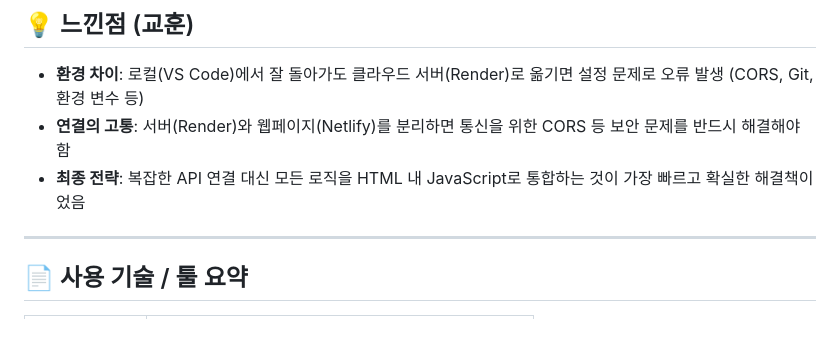
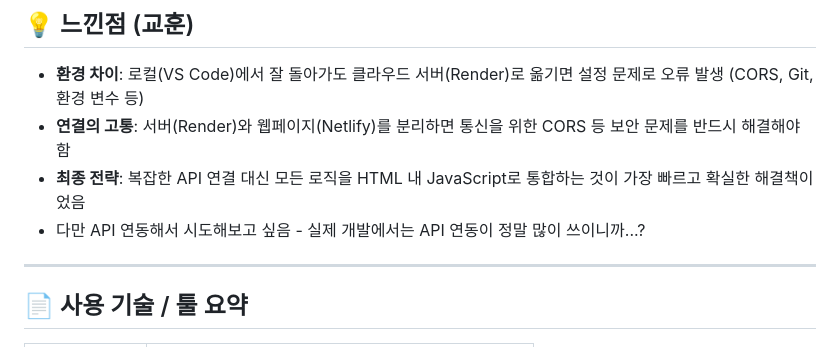
Before and after one commit to siwonkimm/ai_policy, a Markdown page: README.md, the part around the change. Rendered like a GitHub page.

```diff
--- a/README.md
+++ b/README.md
@@ -74,6 +74,7 @@
 - **환경 차이**: 로컬(VS Code)에서 잘 돌아가도 클라우드 서버(Render)로 옮기면 설정 문제로 오류 발생 (CORS, Git, 환경 변수 등)
 - **연결의 고통**: 서버(Render)와 웹페이지(Netlify)를 분리하면 통신을 위한 CORS 등 보안 문제를 반드시 해결해야 함
 - **최종 전략**: 복잡한 API 연결 대신 모든 로직을 HTML 내 JavaScript로 통합하는 것이 가장 빠르고 확실한 해결책이었음
+- 다만 API 연동해서 시도해보고 싶음 - 실제 개발에서는 API 연동이 정말 많이 쓰이니까...?
 ---
 
 ## 📄 사용 기술 / 툴 요약
```
